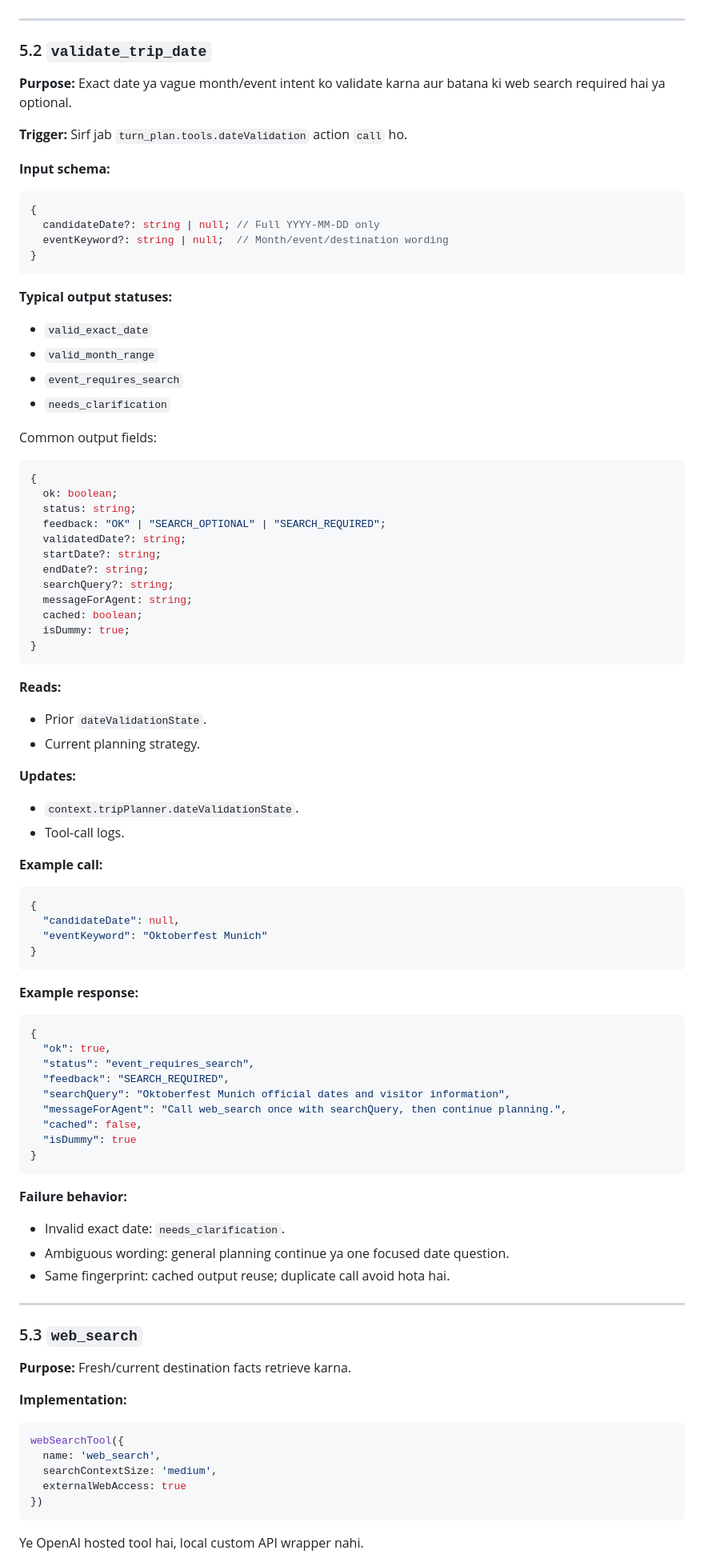
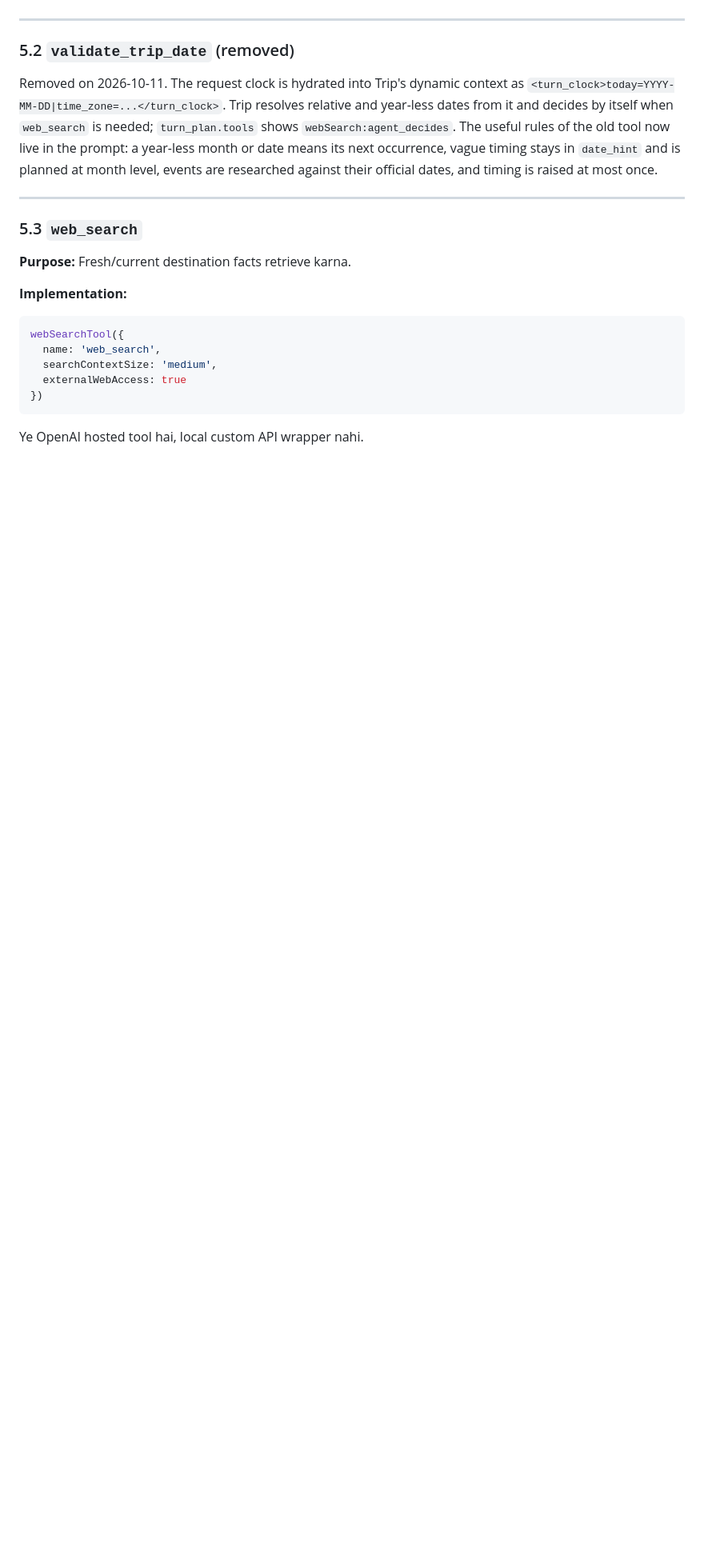
Before and after one commit to harshit25github/demo-api, a Markdown page: docs/trip-planner-agent-integration.md, the part around one of its changes. Shown at 80% size. Rendered like a GitHub page; blank space fills up the shorter version.

Commit message:
docs(trip): record the date tool removal
The integration guide no longer documents validate_trip_date as a current tool.
It explains the hydrated turn_clock and the agent-owned web_search decision
instead. The historical flow report keeps its recorded runs, with a note that
the tool was removed after them.

Co-Authored-By: Claude Opus 5.5 <noreply@anthropic.com>

````diff
--- a/docs/trip-planner-agent-integration.md
+++ b/docs/trip-planner-agent-integration.md
@@ -590,84 +588,15 @@ context mein merge karna.
 
 ---
 
-### 5.2 `validate_trip_date`
+### 5.2 `validate_trip_date` (removed)
 
-**Purpose:** Exact date ya vague month/event intent ko validate karna aur batana ki web
-search required hai ya optional.
-
-**Trigger:** Sirf jab `turn_plan.tools.dateValidation` action `call` ho.
-
-**Input schema:**
-
-```ts
-{
-  candidateDate?: string | null; // Full YYYY-MM-DD only
-  eventKeyword?: string | null;  // Month/event/destination wording
-}
-```
-
-**Typical output statuses:**
-
-- `valid_exact_date`
-- `valid_month_range`
-- `event_requires_search`
-- `needs_clarification`
-
-Common output fields:
-
-```ts
-{
-  ok: boolean;
-  status: string;
-  feedback: "OK" | "SEARCH_OPTIONAL" | "SEARCH_REQUIRED";
-  validatedDate?: string;
-  startDate?: string;
-  endDate?: string;
-  searchQuery?: string;
-  messageForAgent: string;
-  cached: boolean;
-  isDummy: true;
-}
-```
-
-**Reads:**
-
-- Prior `dateValidationState`.
-- Current planning strategy.
-
-**Updates:**
-
-- `context.tripPlanner.dateValidationState`.
-- Tool-call logs.
-
-**Example call:**
-
-```json
-{
-  "candidateDate": null,
-  "eventKeyword": "Oktoberfest Munich"
-}
-```
-
-**Example response:**
-
-```json
-{
-  "ok": true,
-  "status": "event_requires_search",
-  "feedback": "SEARCH_REQUIRED",
-  "searchQuery": "Oktoberfest Munich official dates and visitor information",
-  "messageForAgent": "Call web_search once with searchQuery, then continue planning.",
-  "cached": false,
-  "isDummy": true
-}
-```
-
-**Failure behavior:**
-
-- Invalid exact date: `needs_clarification`.
-- Ambiguous wording: general planning continue ya one focused date question.
-- Same fingerprint: cached output reuse; duplicate call avoid hota hai.
+Removed on 2026-10-11. The request clock is hydrated into Trip's dynamic context as
+`<turn_clock>today=YYYY-MM-DD|time_zone=...</turn_clock>`. Trip resolves relative and
+year-less dates from it and decides by itself when `web_search` is needed;
+`turn_plan.tools` shows `webSearch:agent_decides`. The useful rules of the old tool now
+live in the prompt: a year-less month or date means its next occurrence, vague timing
+stays in `date_hint` and is planned at month level, events are researched against their
+official dates, and timing is raised at most once.
 
 ---
 
````
Also changed, not shown: other parts of docs/trip-planner-agent-integration.md (+2 -5 lines), docs/trip-planner-context-flow-overview.md (+3 -0 lines).
